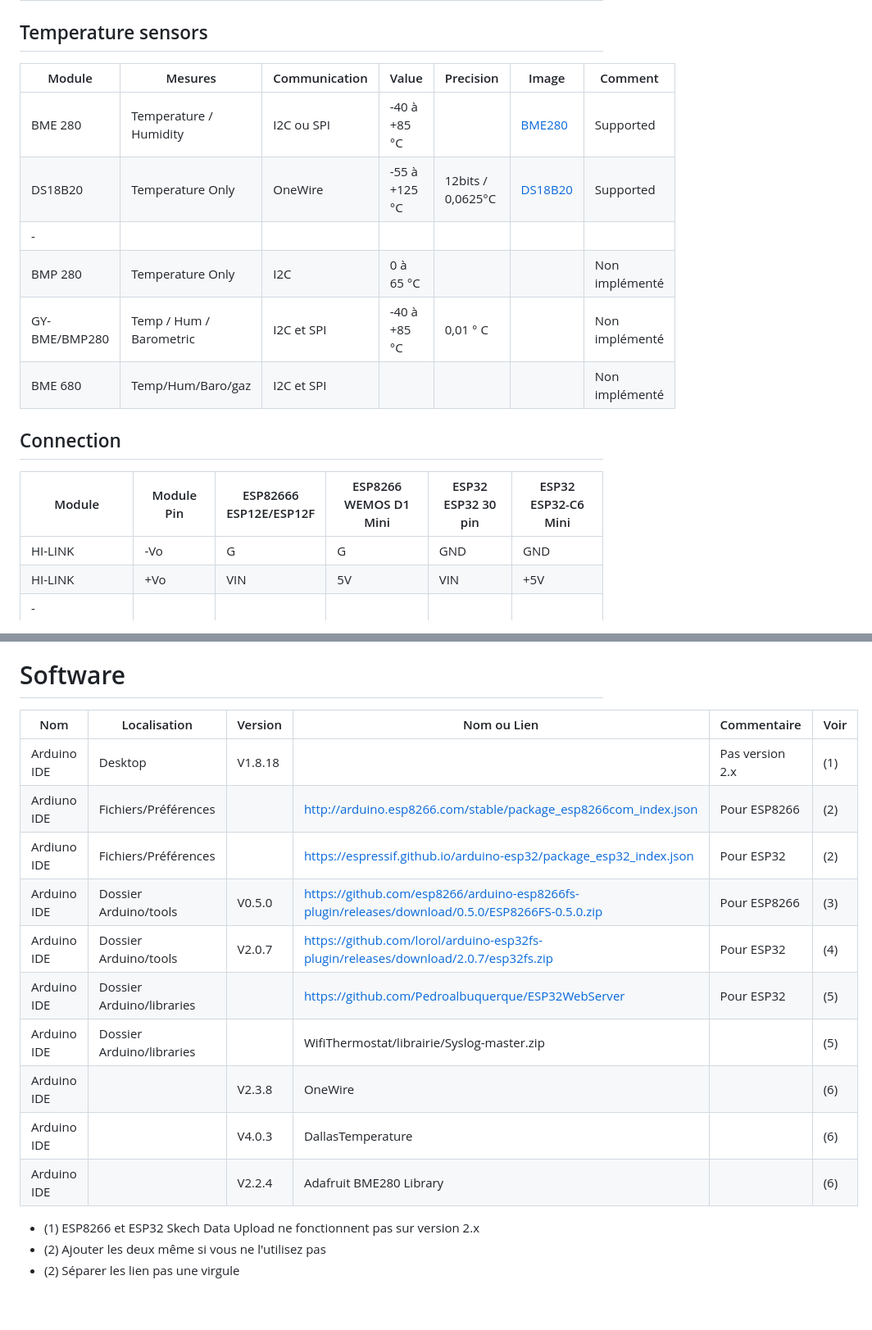
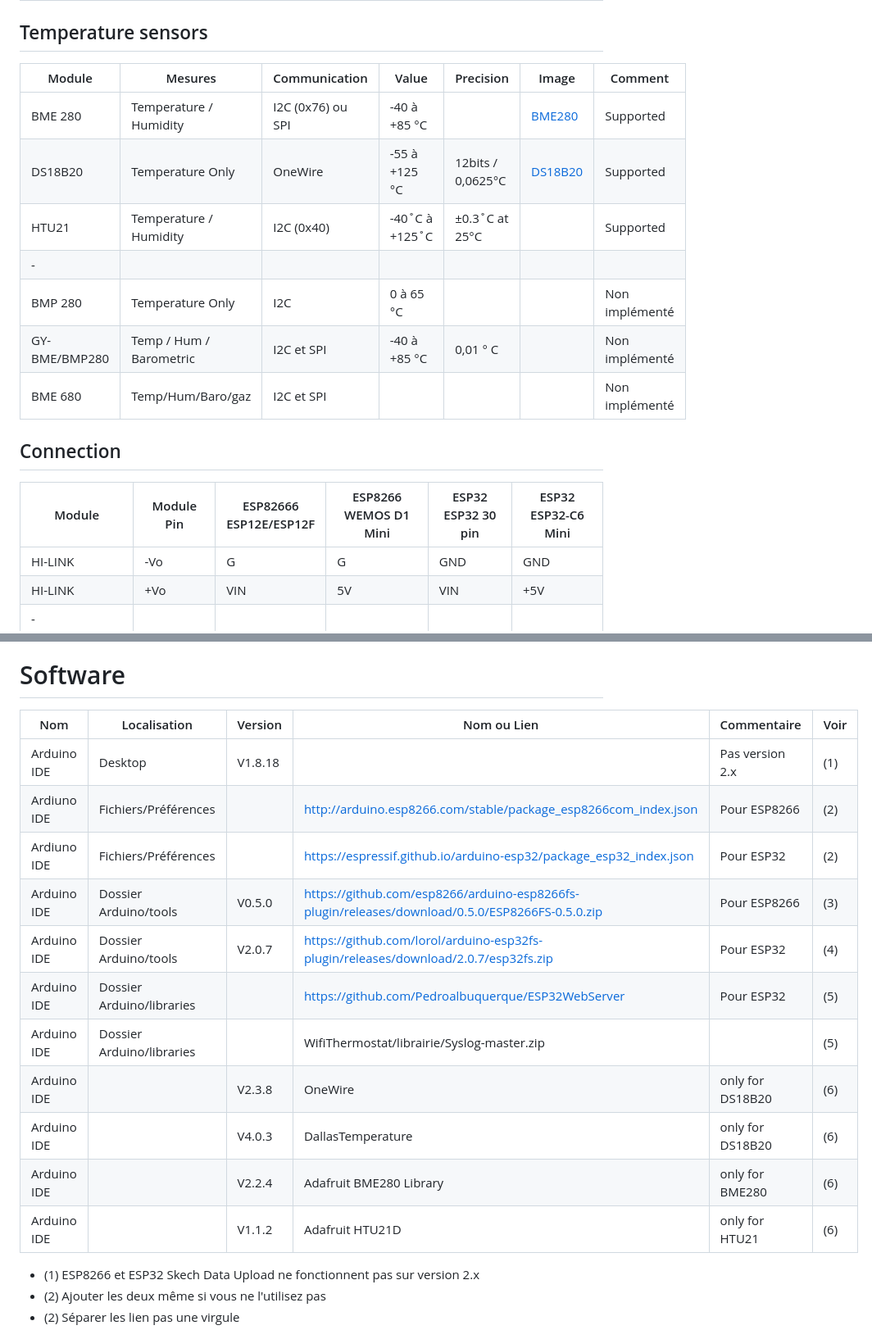
Before and after one commit to Duglof/WifiThermostat, a Markdown page: README.md, 2 parts joined by grey strips. Shown: that part at 82% size. Drawn GitHub-style; blank space fills up the shorter version.

```diff
--- a/README.md
+++ b/README.md
@@ -20,19 +20,20 @@ WifiThermostat for ESP8266 or ESP32
 
 ## Temperature sensors
 
-|   Module       |  Mesures               | Communication |  Value         |   Precision          |   Image                           |    Comment     |
-|----------------|------------------------|---------------|----------------|----------------------|-----------------------------------|----------------|
-| BME 280       | Temperature / Humidity  |  I2C ou SPI   | -40 à +85 °C   |                      | [BME280](docs/sensors-BME280.jpg) | Supported      |
-| DS18B20       |  Temperature Only       |  OneWire      | -55 à +125 °C  | 12bits / 0,0625°C    | [DS18B20](docs/sensors-DS18B20.jpg)     | Supported      |
-| -             |                         |               |                |                      |                                   |                |
-| BMP 280       |  Temperature Only       |  I2C          |  0 à 65 °C     |                      |                                   | Non implémenté |
-| GY-BME/BMP280 | Temp / Hum / Barometric |  I2C et SPI   | -40 à +85 °C   | 0,01 ° C             |                                   | Non implémenté |
-| BME 680       | Temp/Hum/Baro/gaz       |  I2C et SPI   |                |                      |                                   | Non implémenté |
+|   Module       |  Mesures               |  Communication   |  Value         |   Precision          |   Image                             |    Comment     |
+|----------------|------------------------|------------------|----------------|----------------------|-------------------------------------|----------------|
+| BME 280       | Temperature / Humidity  | I2C (0x76) ou SPI| -40 à +85 °C   |                      | [BME280](docs/sensors-BME280.jpg)   | Supported      |
+| DS18B20       |  Temperature Only       | OneWire          | -55 à +125 °C  | 12bits / 0,0625°C    | [DS18B20](docs/sensors-DS18B20.jpg) | Supported      |
+| HTU21         | Temperature / Humidity  | I2C (0x40)       | -40˚C à +125˚C | ±0.3˚C at 25°C       |                                     | Supported      |
+| -             |                         |                  |                |                      |                                     |                |
+| BMP 280       |  Temperature Only       |  I2C             |  0 à 65 °C     |                      |                                     | Non implémenté |
+| GY-BME/BMP280 | Temp / Hum / Barometric |  I2C et SPI      | -40 à +85 °C   | 0,01 ° C             |                                     | Non implémenté |
+| BME 680       | Temp/Hum/Baro/gaz       |  I2C et SPI      |                |                      |                                     | Non implémenté |
 
 ## Connection
 
 |    Module     | Module Pin |  ESP82666 <br> ESP12E/ESP12F | ESP8266 <br> WEMOS D1 Mini| ESP32 <br> ESP32 30 pin |  ESP32 <br> ESP32-C6 Mini |
-|---------------|------------|--------------|---------------|---------------|---------------|
+|---------------|------------|--------------|--------------|---------------|---------------|
 | HI-LINK       | -Vo        | G            | G            | GND           |  GND          |
 | HI-LINK       | +Vo        | VIN          | 5V           | VIN           |  +5V          |
 |       -       |            |              |              |               |               |
@@ -72,18 +76,19 @@ Sous réserve de tests
 [esp32-C6](docs/ESP-C6-Mini.png)
 
 # Software
-|       Nom     |      Localisation         | Version  |  Nom ou Lien                                                                                    |   Commentaire   | Voir |
-|---------------|---------------------------|----------|-------------------------------------------------------------------------------------------------|-----------------|------|
-| Arduino IDE   | Desktop                   | V1.8.18  |                                                                                                 | Pas version 2.x | (1)  |
-| Ardiuno IDE   | Fichiers/Préférences      |          | http://arduino.esp8266.com/stable/package_esp8266com_index.json                                 | Pour ESP8266    | (2)  |
-| Ardiuno IDE   | Fichiers/Préférences      |          | https://espressif.github.io/arduino-esp32/package_esp32_index.json                              | Pour ESP32      | (2)  |
-| Arduino IDE   | Dossier Arduino/tools     | V0.5.0   | https://github.com/esp8266/arduino-esp8266fs-plugin/releases/download/0.5.0/ESP8266FS-0.5.0.zip | Pour ESP8266    | (3)  |
-| Arduino IDE   | Dossier Arduino/tools     | V2.0.7   | https://github.com/lorol/arduino-esp32fs-plugin/releases/download/2.0.7/esp32fs.zip             | Pour ESP32      | (4)  |
-| Arduino IDE   | Dossier Arduino/libraries |          | https://github.com/Pedroalbuquerque/ESP32WebServer                                              | Pour ESP32      | (5)  |
-| Arduino IDE   | Dossier Arduino/libraries |          | WifiThermostat/librairie/Syslog-master.zip                                                      |                 | (5)  |
-| Arduino IDE   |                           | V2.3.8   | OneWire                                                                                         |                 | (6)  |
-| Arduino IDE   |                           | V4.0.3   | DallasTemperature                                                                               |                 | (6)  |
-| Arduino IDE   |                           | V2.2.4   | Adafruit BME280 Library                                                                         |                 | (6)  |
+|       Nom     |      Localisation         | Version |  Nom ou Lien                                                                                    |   Commentaire    | Voir |
+|---------------|---------------------------|---------|-------------------------------------------------------------------------------------------------|------------------|------|
+| Arduino IDE   | Desktop                   | V1.8.18 |                                                                                                 | Pas version 2.x  | (1)  |
+| Ardiuno IDE   | Fichiers/Préférences      |         | http://arduino.esp8266.com/stable/package_esp8266com_index.json                                 | Pour ESP8266     | (2)  |
+| Ardiuno IDE   | Fichiers/Préférences      |         | https://espressif.github.io/arduino-esp32/package_esp32_index.json                              | Pour ESP32       | (2)  |
+| Arduino IDE   | Dossier Arduino/tools     | V0.5.0  | https://github.com/esp8266/arduino-esp8266fs-plugin/releases/download/0.5.0/ESP8266FS-0.5.0.zip | Pour ESP8266     | (3)  |
+| Arduino IDE   | Dossier Arduino/tools     | V2.0.7  | https://github.com/lorol/arduino-esp32fs-plugin/releases/download/2.0.7/esp32fs.zip             | Pour ESP32       | (4)  |
+| Arduino IDE   | Dossier Arduino/libraries |         | https://github.com/Pedroalbuquerque/ESP32WebServer                                              | Pour ESP32       | (5)  |
+| Arduino IDE   | Dossier Arduino/libraries |         | WifiThermostat/librairie/Syslog-master.zip                                                      |                  | (5)  |
+| Arduino IDE   |                           | V2.3.8  | OneWire                                                                                         | only for DS18B20 | (6)  |
+| Arduino IDE   |                           | V4.0.3  | DallasTemperature                                                                               | only for DS18B20 | (6)  |
+| Arduino IDE   |                           | V2.2.4  | Adafruit BME280 Library                                                                         | only for BME280  | (6)  |
+| Arduino IDE   |                           | V1.1.2  | Adafruit HTU21D                                                                                 | only for HTU21   | (6)  |
 
 - (1) ESP8266 et ESP32 Skech Data Upload ne fonctionnent pas sur version 2.x
 - (2) Ajouter les deux même si vous ne l'utilisez pas
```
Also changed, not shown: other parts of README.md (+4 -0 lines).
